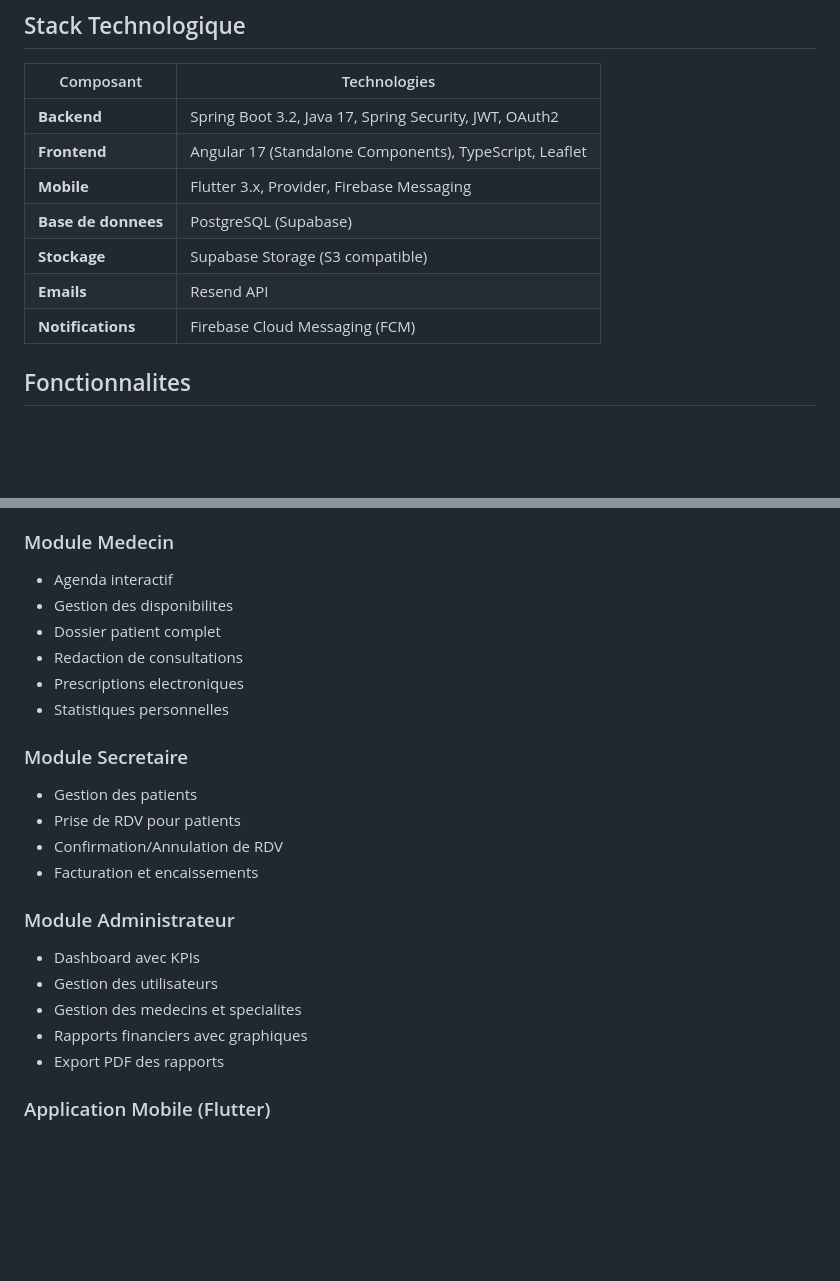
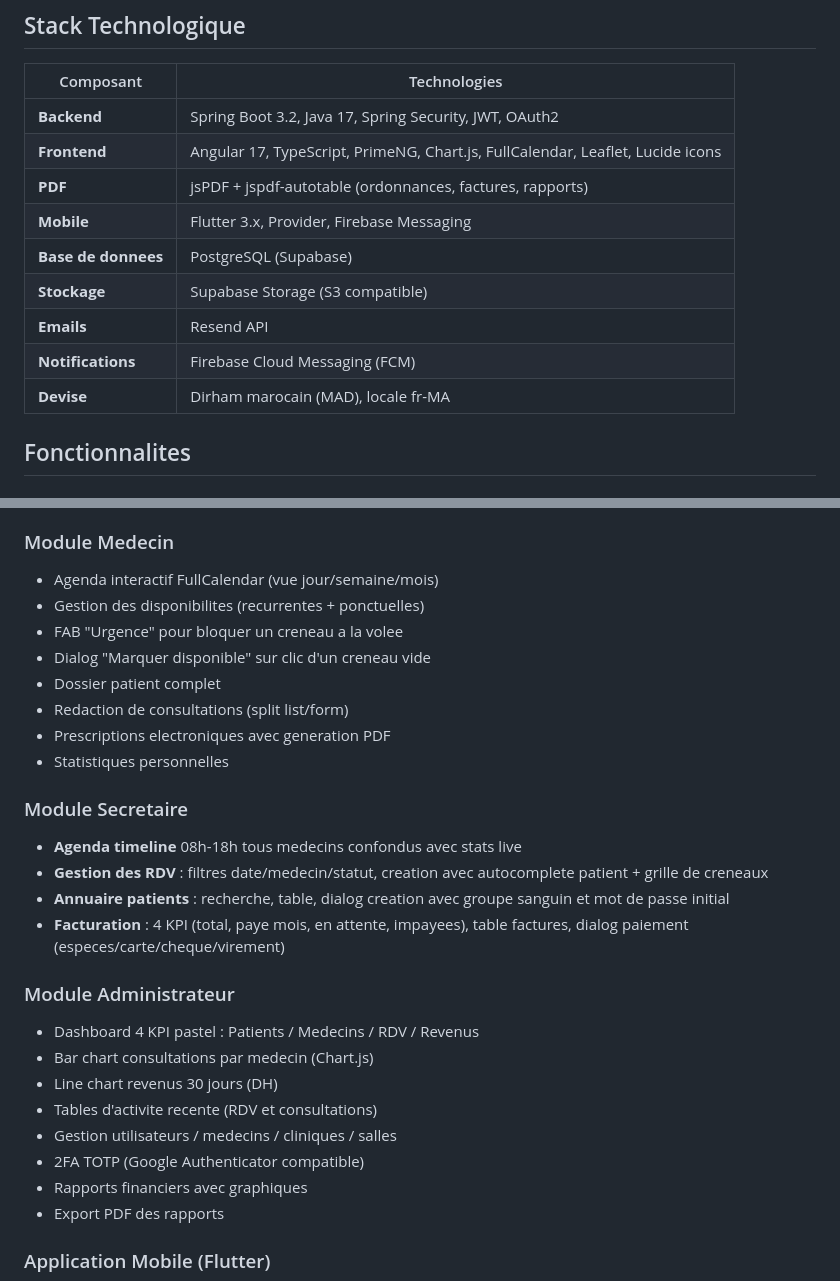
Before and after one commit to Ahmed-Yassine-Hajjaji/medisync, a Markdown page: README.md, 2 parts joined by grey strips. GitHub-like rendering; blank space fills up the shorter version.

```diff
--- a/README.md
+++ b/README.md
@@ -7,12 +7,14 @@ Application web et mobile complete pour la gestion d'une clinique medicale multi
 | Composant | Technologies |
 |-----------|-------------|
 | **Backend** | Spring Boot 3.2, Java 17, Spring Security, JWT, OAuth2 |
-| **Frontend** | Angular 17 (Standalone Components), TypeScript, Leaflet |
+| **Frontend** | Angular 17, TypeScript, PrimeNG, Chart.js, FullCalendar, Leaflet, Lucide icons |
+| **PDF** | jsPDF + jspdf-autotable (ordonnances, factures, rapports) |
 | **Mobile** | Flutter 3.x, Provider, Firebase Messaging |
 | **Base de donnees** | PostgreSQL (Supabase) |
 | **Stockage** | Supabase Storage (S3 compatible) |
 | **Emails** | Resend API |
 | **Notifications** | Firebase Cloud Messaging (FCM) |
+| **Devise** | Dirham marocain (MAD), locale fr-MA |
 
 ## Fonctionnalites
 
@@ -32,23 +34,28 @@ Application web et mobile complete pour la gestion d'une clinique medicale multi
 - Notifications de rappel (email + push)
 
 ### Module Medecin
-- Agenda interactif
-- Gestion des disponibilites
+- Agenda interactif FullCalendar (vue jour/semaine/mois)
+- Gestion des disponibilites (recurrentes + ponctuelles)
+- FAB "Urgence" pour bloquer un creneau a la volee
+- Dialog "Marquer disponible" sur clic d'un creneau vide
 - Dossier patient complet
-- Redaction de consultations
-- Prescriptions electroniques
+- Redaction de consultations (split list/form)
+- Prescriptions electroniques avec generation PDF
 - Statistiques personnelles
 
 ### Module Secretaire
-- Gestion des patients
-- Prise de RDV pour patients
-- Confirmation/Annulation de RDV
-- Facturation et encaissements
+- **Agenda timeline** 08h-18h tous medecins confondus avec stats live
+- **Gestion des RDV** : filtres date/medecin/statut, creation avec autocomplete patient + grille de creneaux
+- **Annuaire patients** : recherche, table, dialog creation avec groupe sanguin et mot de passe initial
+- **Facturation** : 4 KPI (total, paye mois, en attente, impayees), table factures, dialog paiement (especes/carte/cheque/virement)
 
 ### Module Administrateur
-- Dashboard avec KPIs
-- Gestion des utilisateurs
-- Gestion des medecins et specialites
+- Dashboard 4 KPI pastel : Patients / Medecins / RDV / Revenus
+- Bar chart consultations par medecin (Chart.js)
+- Line chart revenus 30 jours (DH)
+- Tables d'activite recente (RDV et consultations)
+- Gestion utilisateurs / medecins / cliniques / salles
+- 2FA TOTP (Google Authenticator compatible)
 - Rapports financiers avec graphiques
 - Export PDF des rapports
 
```
Also changed, not shown: other parts of README.md (+45 -0 lines).
